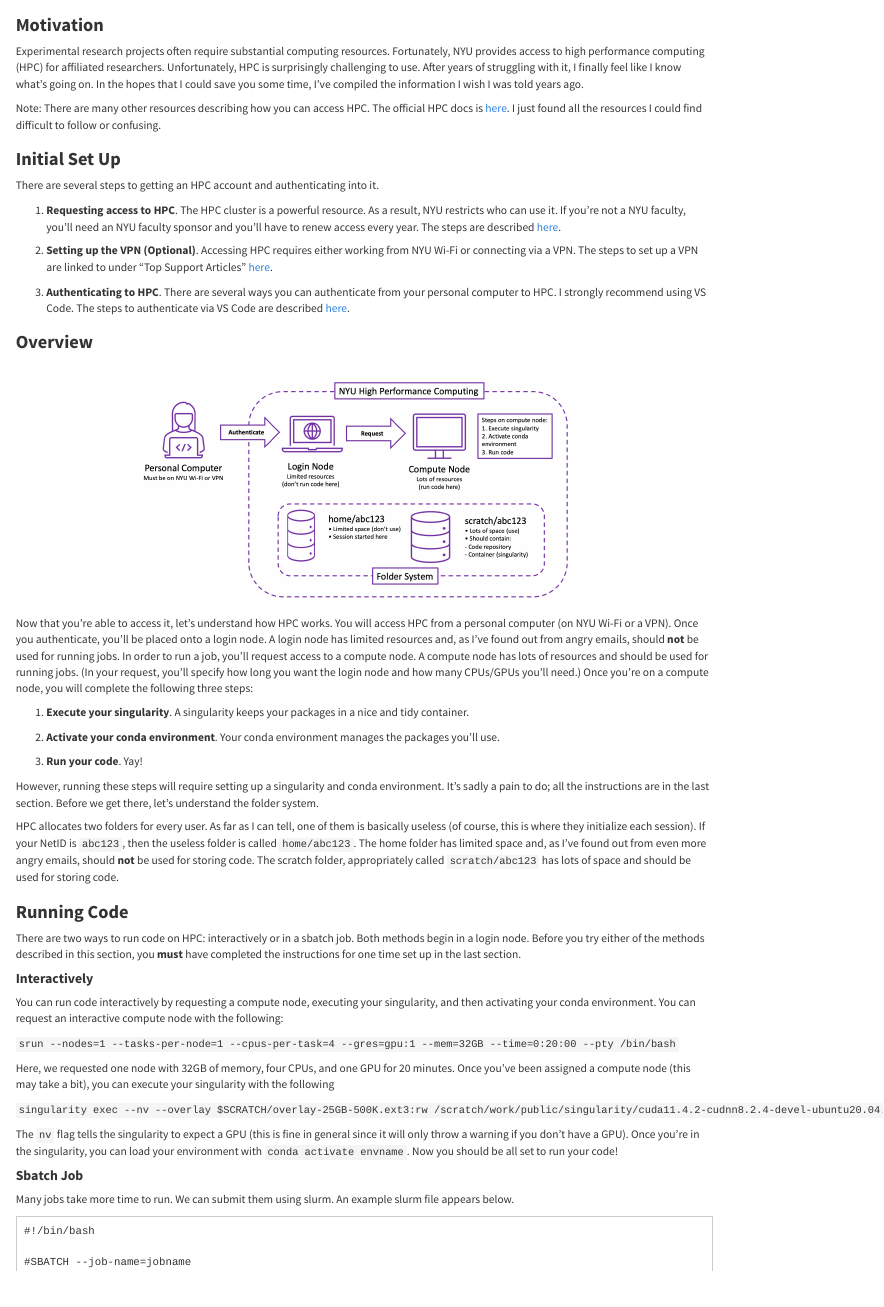
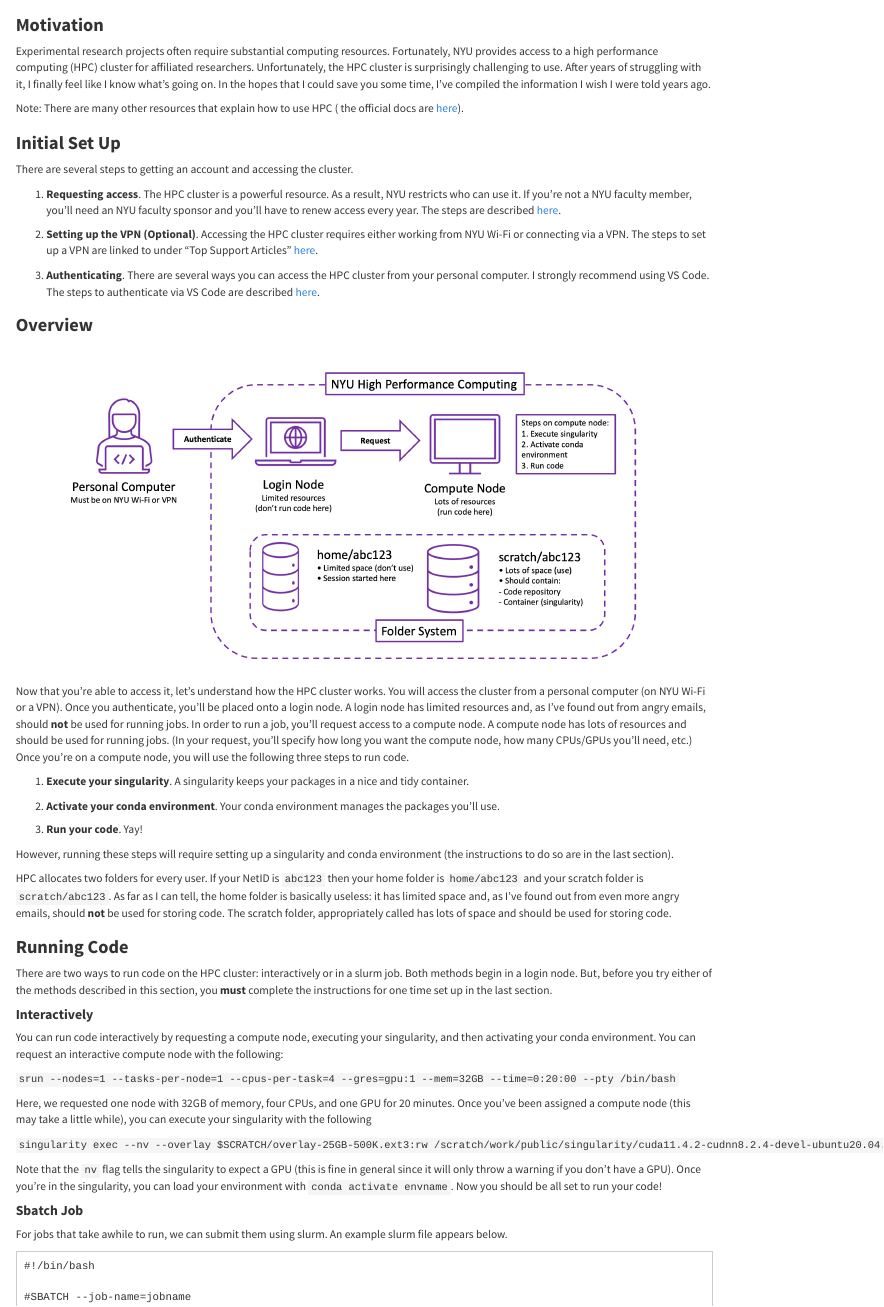
Before and after one commit to rtealwitter/rtealwitter.github.io, an R Markdown document (hpc.rmd): the page in a window 1100 px wide, from its top. Rendered offline with R 4.5, knitr and Pandoc, with nearby package versions.

Commit message:
fix typos

````diff
--- a/hpc.rmd
+++ b/hpc.rmd
@@ -9,48 +9,47 @@
 
 Experimental research projects often require substantial
 computing resources.
-Fortunately, NYU provides access to high performance computing
-(HPC) for affiliated researchers.
-Unfortunately, HPC is surprisingly challenging to use.
+Fortunately, NYU provides access to a high performance computing
+(HPC) cluster for affiliated researchers.
+Unfortunately, the HPC cluster is surprisingly challenging to use.
 After years of struggling with it,
 I finally feel like I know what's going on.
 In the hopes that I could save you some time, I've compiled
-the information I wish I was told years ago.
+the information I wish I were told years ago.
 
-Note: There are many other resources describing how you can access HPC.
-The official HPC docs is [here](https://sites.google.com/nyu.edu/nyu-hpc/accessing-hpc?authuser=0).
-I just found all the resources I could find difficult to follow or confusing.
+Note: There are many other resources that explain how to use HPC (
+the official docs are [here](https://sites.google.com/nyu.edu/nyu-hpc/accessing-hpc?authuser=0)).
 
 ### **Initial Set Up**
 
-There are several steps to getting an HPC account and authenticating into it.
+There are several steps to getting an account and accessing the cluster.
 
-1. **Requesting access to HPC**. The HPC cluster is a powerful resource.
-As a result, NYU restricts who can use it. If you're not a NYU faculty,
+1. **Requesting access**. The HPC cluster is a powerful resource.
+As a result, NYU restricts who can use it. If you're not a NYU faculty member,
 you'll need an NYU faculty sponsor and you'll have to renew access every year.
 The steps are described [here](https://www.nyu.edu/life/information-technology/research-computing-services/high-performance-computing/high-performance-computing-nyu-it/hpc-accounts-and-eligibility.html).
 
-2. **Setting up the VPN (Optional)**. Accessing HPC requires
+2. **Setting up the VPN (Optional)**. Accessing the HPC cluster requires
 either working from NYU Wi-Fi or connecting via a VPN.
 The steps to set up a VPN are linked to under "Top Support Articles" [here](https://www.nyu.edu/life/information-technology/infrastructure/network-services/vpn.html).
 
-3. **Authenticating to HPC**. There are several ways you can authenticate from
-your personal computer to HPC. I strongly recommend using VS Code.
+3. **Authenticating**. There are several ways you can access the HPC cluster
+from your personal computer. I strongly recommend using VS Code.
 The steps to authenticate via VS Code are described [here](https://sites.google.com/nyu.edu/nyu-hpc/training-support/general-hpc-topics/vs-code).
 
 ### **Overview**
 
-<center><img src="images/hpc.png" width="600"></center>
+<center><img src="images/hpc.png" width="800"></center>
 
-Now that you're able to access it, let's understand how HPC works.
-You will access HPC from a personal computer (on NYU Wi-Fi or a VPN).
+Now that you're able to access it, let's understand how the HPC cluster works.
+You will access the cluster from a personal computer (on NYU Wi-Fi or a VPN).
 Once you authenticate, you'll be placed onto a login node.
 A login node has limited resources and, as I've found out from angry emails,
 should **not** be used for running jobs.
 In order to run a job, you'll request access to a compute node.
 A compute node has lots of resources and should be used for running jobs.
-(In your request, you'll specify how long you want the login node and how many CPUs/GPUs you'll need.)
-Once you're on a compute node, you will complete the following three steps:
+(In your request, you'll specify how long you want the compute node, how many CPUs/GPUs you'll need, etc.)
+Once you're on a compute node, you will use the following three steps to run code.
 
 1. **Execute your singularity**. A singularity keeps your packages in a nice and tidy container.
 
@@ -58,24 +57,25 @@
 
 3. **Run your code**. Yay!
 
-However, running these steps will require setting up a singularity and conda environment.
-It's sadly a pain to do; all the instructions are in the last section.
-Before we get there, let's understand the folder system.
+However, running these steps will require setting up a singularity and conda environment
+(the instructions to do so are in the last section).
 
-HPC allocates two folders for every user. As far as I can tell, one of them
-is basically useless (of course, this is where they initialize each session).
-If your NetID is `abc123`, then the useless folder is called `home/abc123`.
-The home folder has limited space and, as I've found out from even
+HPC allocates two folders for every user.
+If your NetID is `abc123` then your home folder is `home/abc123` and your
+scratch folder is `scratch/abc123`.
+As far as I can tell, the home folder is basically useless:
+it has limited space and, as I've found out from even
 more angry emails, should **not** be used for storing code.
-The scratch folder, appropriately called `scratch/abc123` has lots
+The scratch folder, appropriately called has lots
 of space and should be used for storing code.
 
 ### **Running Code**
-There are two ways to run code on HPC: interactively
-or in a sbatch job.
+There are two ways to run code on the HPC cluster:
+interactively or in a slurm job.
 Both methods begin in a login node.
-Before you try either of the methods described in this section,
-you **must** have completed the instructions
+But,
+before you try either of the methods described in this section,
+you **must** complete the instructions
 for one time set up in the last section.
 
 #### **Interactively**
@@ -86,18 +86,18 @@
 ``srun --nodes=1 --tasks-per-node=1 --cpus-per-task=4 --gres=gpu:1 --mem=32GB --time=0:20:00 --pty /bin/bash``
 
 Here, we requested one node with 32GB of memory, four CPUs, and one GPU for 20 minutes.
-Once you've been assigned a compute node (this may take a bit),
+Once you've been assigned a compute node (this may take a little while),
 you can execute your singularity with the following
 
 ``singularity exec --nv --overlay $SCRATCH/overlay-25GB-500K.ext3:rw /scratch/work/public/singularity/cuda11.4.2-cudnn8.2.4-devel-ubuntu20.04.3.sif /bin/bash``
 
-The `nv` flag tells the singularity to expect a GPU (this is fine in general
+Note that the `nv` flag tells the singularity to expect a GPU (this is fine in general
 since it will only throw a warning if you don't have a GPU).
 Once you're in the singularity, you can load your environment with `conda activate envname`.
 Now you should be all set to run your code!
 
 #### **Sbatch Job**
-Many jobs take more time to run. We can submit them using slurm.
+For jobs that take awhile to run, we can submit them using slurm.
 An example slurm file appears below.
 
 ```
````
Also changed, not shown: hpc.rmd (44 more changed lines), 1 other file.
